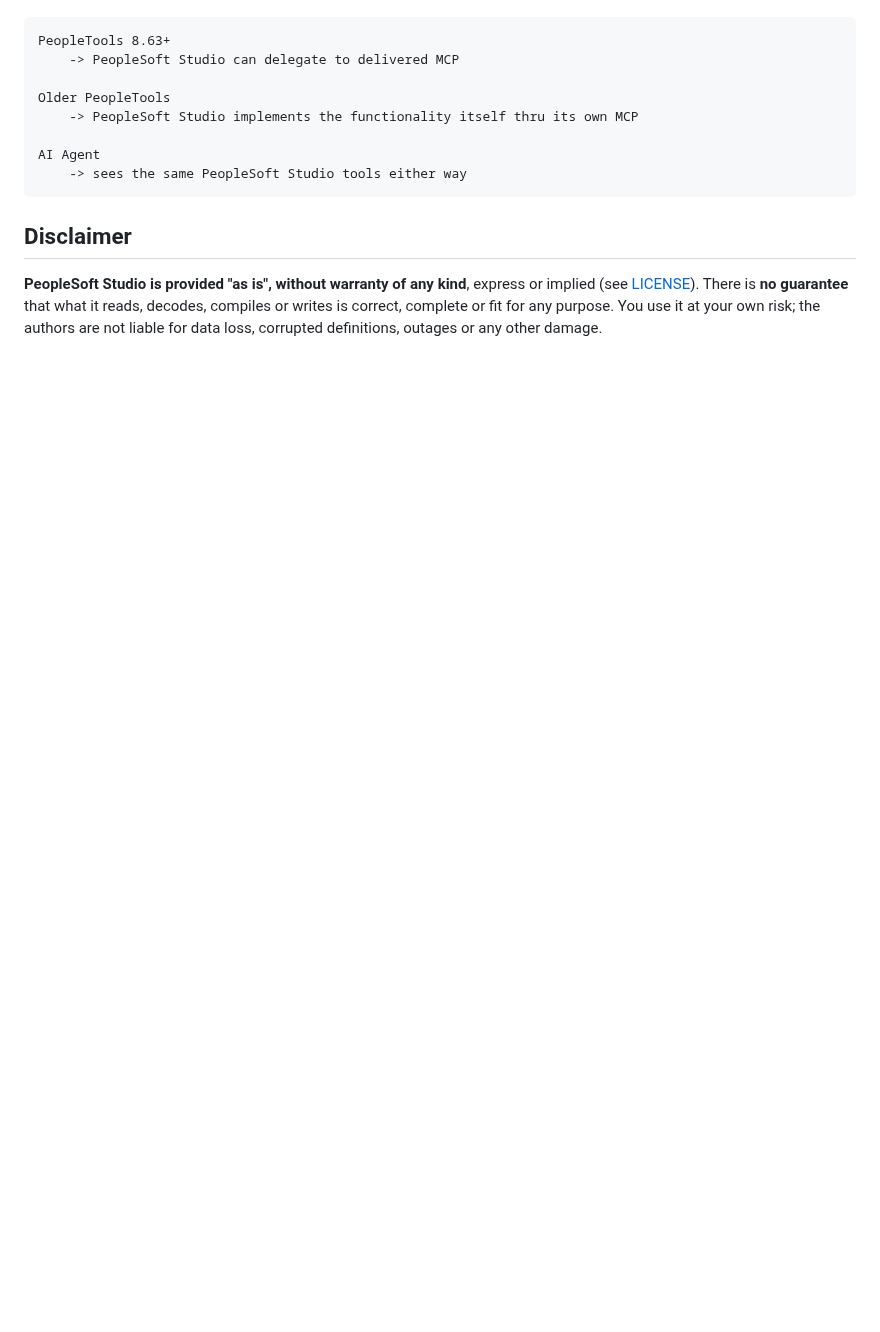
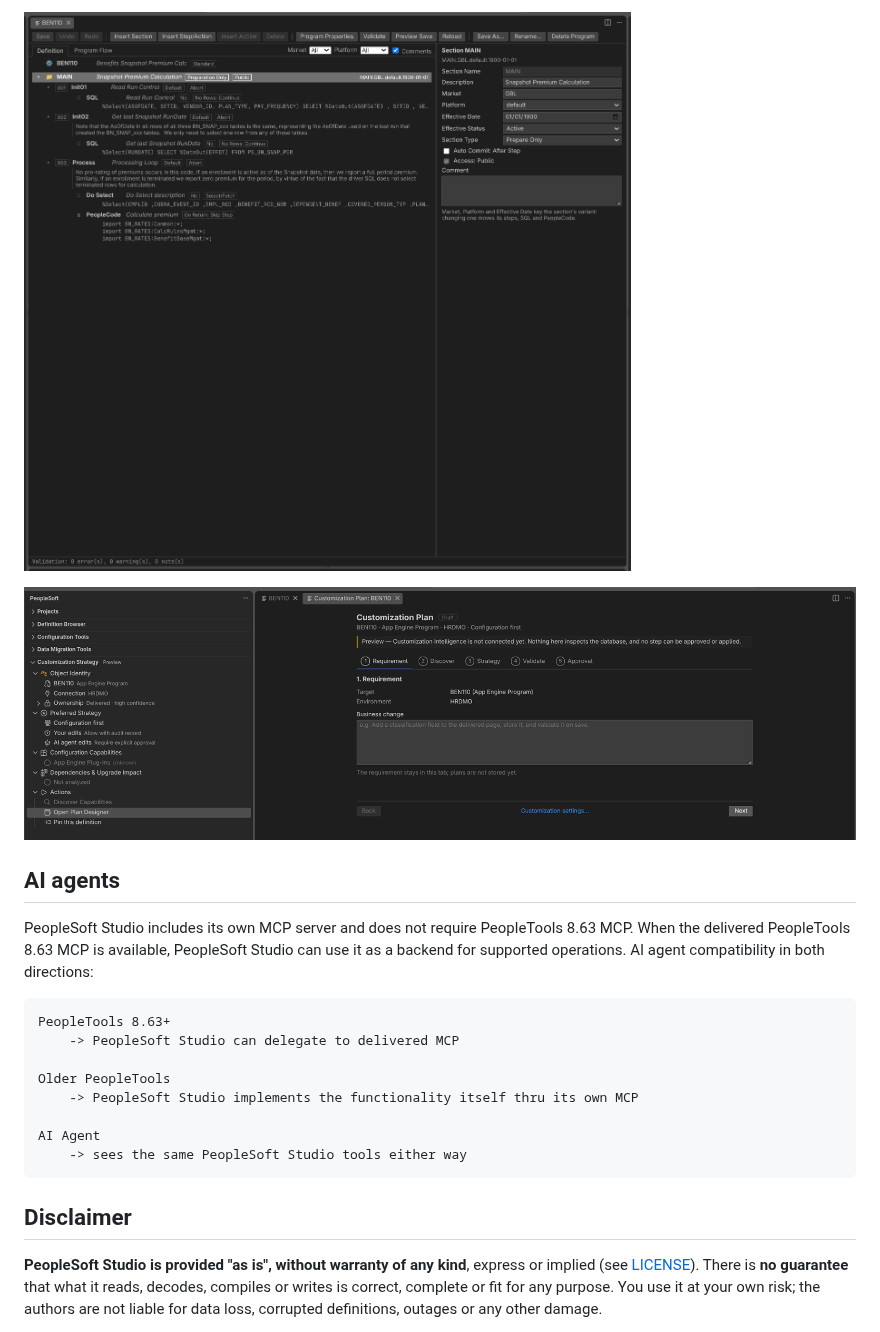
Before and after one commit to HypergraphIntel/peoplesoft-studio, a Markdown page: README.md, the part around one of its changes. GitHub-like rendering; pictures changed too: docs/images/app-engine-designer.png (added), docs/images/customization-strategy.png (added); blank space fills up the shorter version.

````diff
--- a/README.md
+++ b/README.md
@@ -18,3 +42,13 @@ AI agent compatibility in both directions:
+![The App Engine Designer: BEN110's sections, steps and actions with the section's properties](docs/images/app-engine-designer.png)
+
+![The Customization Strategy view and the Customization Plan for BEN110](docs/images/customization-strategy.png)
+
+## AI agents
+
+PeopleSoft Studio includes its own MCP server and does not require PeopleTools
+8.63 MCP. When the delivered PeopleTools 8.63 MCP is available, PeopleSoft
+Studio can use it as a backend for supported operations. AI agent
+compatibility in both directions:
 
 ```text
 PeopleTools 8.63+
````
Also changed, not shown: other parts of README.md (+36 -12 lines), docs/images/page-designer.png (added).
